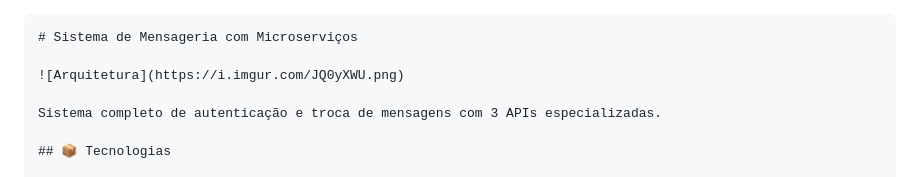
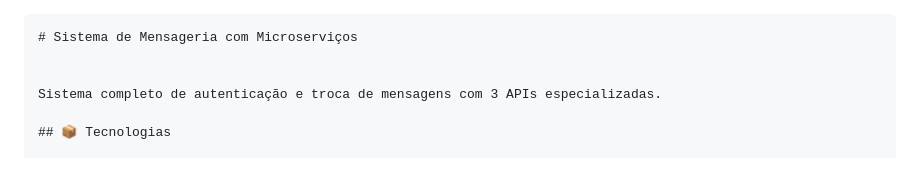
Before and after one commit to codeguima/apps_trabalho_final, a Markdown page: readme.md, the part around the change. GitHub-like rendering.

Commit message:
Atualizar o readme.md

````diff
--- a/readme.md
+++ b/readme.md
@@ -2,7 +2,6 @@
 ```markdown
 # Sistema de Mensageria com Microserviços
 
-![Arquitetura](https://i.imgur.com/JQ0yXWU.png)
 
 Sistema completo de autenticação e troca de mensagens com 3 APIs especializadas.
 
````
